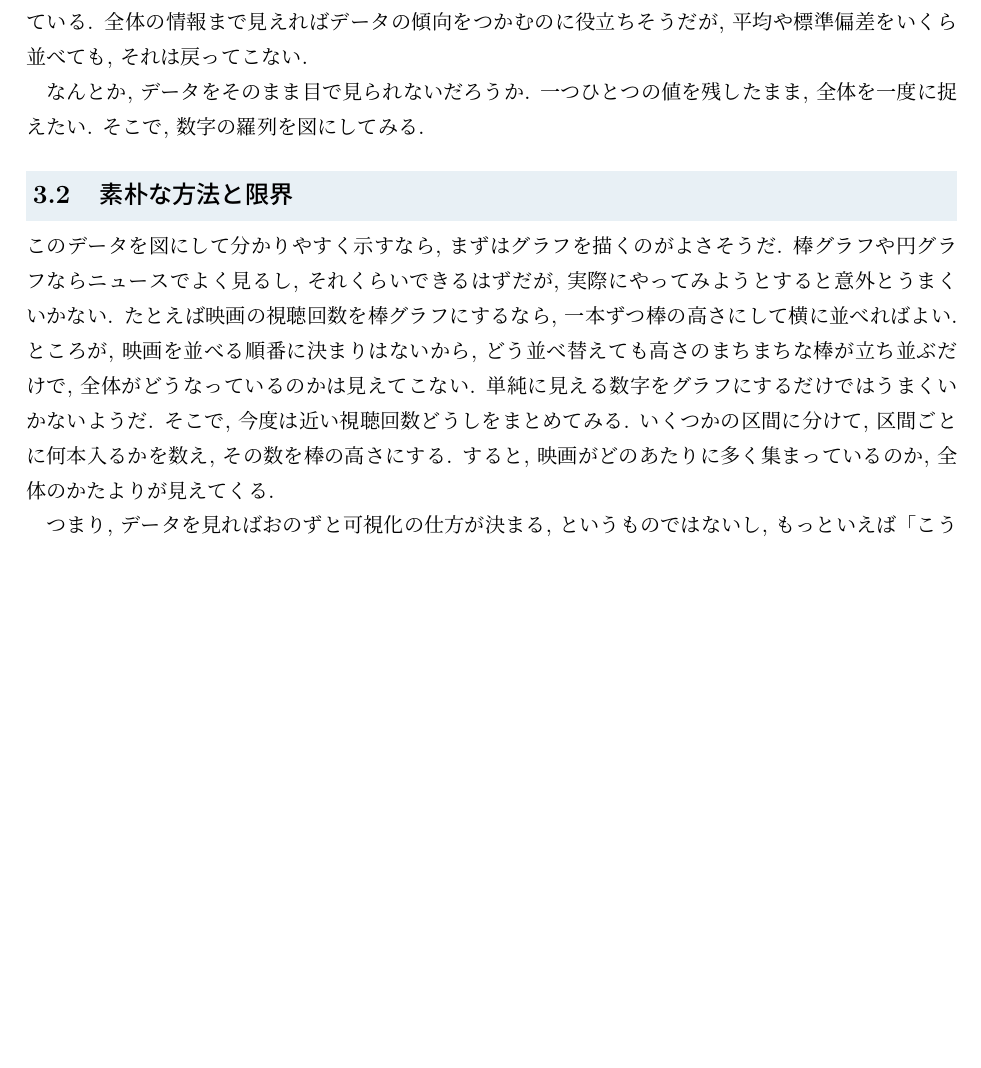
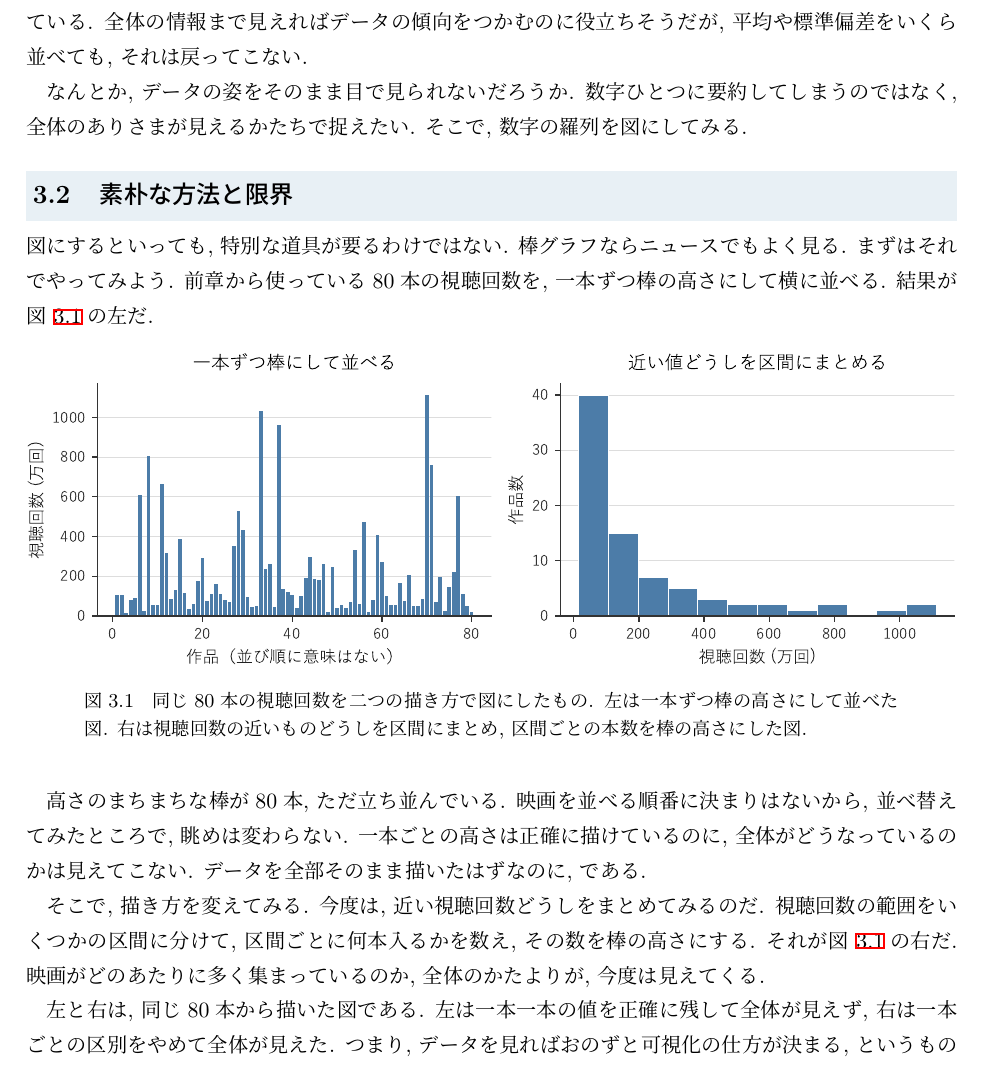
Before and after one commit to lioskM/textbook_statistics, a LaTeX document (chapters/main.tex, which reads chapters/data_visualization.tex): part of page 15 of 91 before the commit and part of page 15 of 92 after it, cut so that both start at the same text, the shorter picture padded with empty space. Compiled offline with pLaTeX and dvipdfmx.

Commit message:
第3章: 素朴な方法に具体データと図を与え問いを整合させる

```diff
--- a/chapters/data_visualization.tex
+++ b/chapters/data_visualization.tex
@@ -9,22 +9,39 @@
     この失われる情報の中には, データ全体がどんな姿をしているか, という大事なものが含まれてしまっている.
     全体の情報まで見えればデータの傾向をつかむのに役立ちそうだが, 平均や標準偏差をいくら並べても, それは戻ってこない.
 
-    なんとか, データをそのまま目で見られないだろうか.
-    一つひとつの値を残したまま, 全体を一度に捉えたい.
+    なんとか, データの姿をそのまま目で見られないだろうか.
+    数字ひとつに要約してしまうのではなく, 全体のありさまが見えるかたちで捉えたい.
     そこで, 数字の羅列を図にしてみる.
 
   \subsection{素朴な方法と限界}
 
-    このデータを図にして分かりやすく示すなら, まずはグラフを描くのがよさそうだ.
-    棒グラフや円グラフならニュースでよく見るし, それくらいできるはずだが, 実際にやってみようとすると意外とうまくいかない.
-    たとえば映画の視聴回数を棒グラフにするなら, 一本ずつ棒の高さにして横に並べればよい.
-    ところが, 映画を並べる順番に決まりはないから, どう並べ替えても高さのまちまちな棒が立ち並ぶだけで, 全体がどうなっているのかは見えてこない.
-    単純に見える数字をグラフにするだけではうまくいかないようだ.
-    そこで, 今度は近い視聴回数どうしをまとめてみる.
-    いくつかの区間に分けて, 区間ごとに何本入るかを数え, その数を棒の高さにする.
-    すると, 映画がどのあたりに多く集まっているのか, 全体のかたよりが見えてくる.
+    図にするといっても, 特別な道具が要るわけではない.
+    棒グラフならニュースでもよく見る.
+    まずはそれでやってみよう.
+    前章から使っている80本の視聴回数を, 一本ずつ棒の高さにして横に並べる.
+    結果が\cref{fig:ch03_naive}の左だ.
 
-    つまり, データを見ればおのずと可視化の仕方が決まる, というものではないし, もっといえば「こういうデータにはこう」と機械的に決められるものでもない.
+    \begin{figure}[htbp]
+      \centering
+      \includegraphics[width=\linewidth]{../figures/output/ch03_naive.pdf}
+      \caption{同じ80本の視聴回数を二つの描き方で図にしたもの. 左は一本ずつ棒の高さにして並べた図. 右は視聴回数の近いものどうしを区間にまとめ, 区間ごとの本数を棒の高さにした図.}
+      \label{fig:ch03_naive}
+    \end{figure}
+
+    高さのまちまちな棒が80本, ただ立ち並んでいる.
+    映画を並べる順番に決まりはないから, 並べ替えてみたところで, 眺めは変わらない.
+    一本ごとの高さは正確に描けているのに, 全体がどうなっているのかは見えてこない.
+    データを全部そのまま描いたはずなのに, である.
+
+    そこで, 描き方を変えてみる.
+    今度は, 近い視聴回数どうしをまとめてみるのだ.
+    視聴回数の範囲をいくつかの区間に分けて, 区間ごとに何本入るかを数え, その数を棒の高さにする.
+    それが\cref{fig:ch03_naive}の右だ.
+    映画がどのあたりに多く集まっているのか, 全体のかたよりが, 今度は見えてくる.
+
+    左と右は, 同じ80本から描いた図である.
+    左は一本一本の値を正確に残して全体が見えず, 右は一本ごとの区別をやめて全体が見えた.
+    つまり, データを見ればおのずと可視化の仕方が決まる, というものではないし, 「こういうデータにはこう」と機械的に決められるものでもない.
     「全体の姿」といっても, どのデータにもただ一つに定まる正解があるわけではないのだ.
     そうすると, 問われているのは, データの全体的な情報として意味を持つ可視化をどう選ぶか, ということのようだ.
 
```
